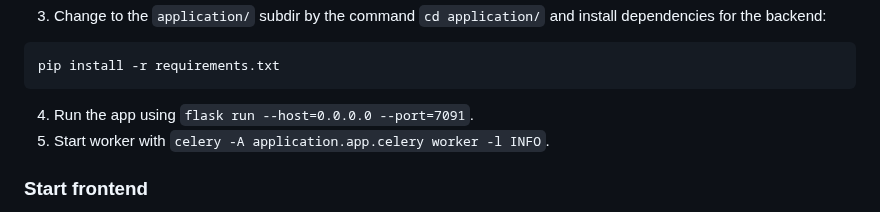
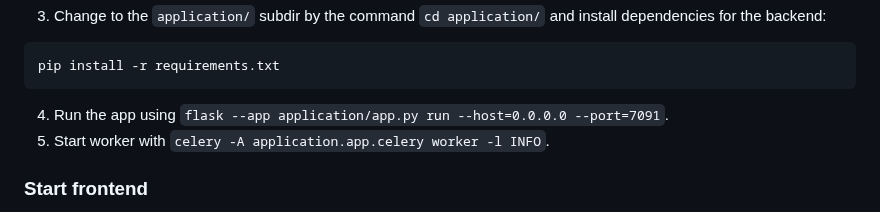
Before and after one commit to Cloude-Labs/DocsGPT, a Markdown page: README.md, the part around the change. GitHub-like rendering.

````diff
--- a/README.md
+++ b/README.md
@@ -148,7 +148,7 @@ python -m venv venv
 pip install -r requirements.txt
 ```
 
-4. Run the app using `flask run --host=0.0.0.0 --port=7091`.
+4. Run the app using `flask --app application/app.py run --host=0.0.0.0 --port=7091`.
 5. Start worker with `celery -A application.app.celery worker -l INFO`.
 
 ### Start frontend
````
